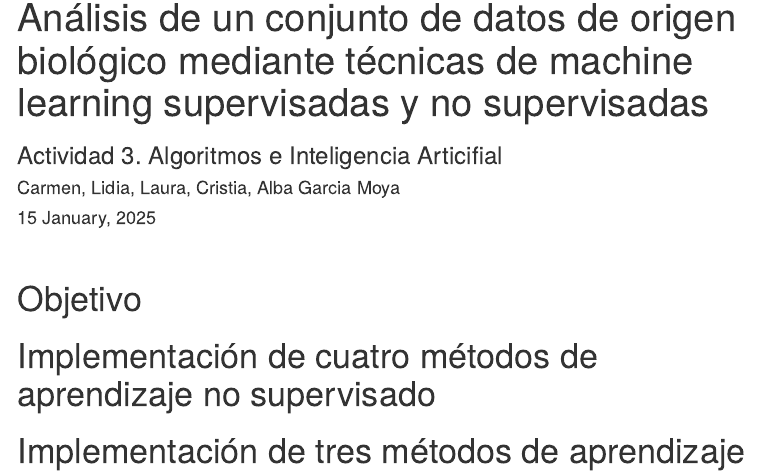
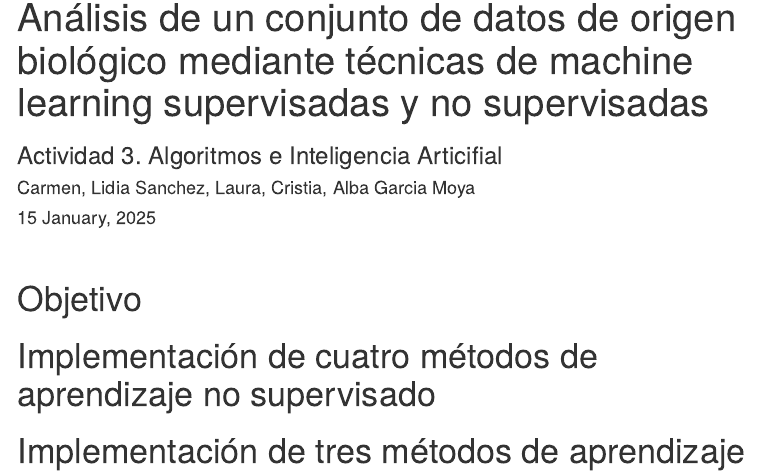
Before and after one commit to albagmoya/Act3_IA, an R Markdown document (Script/Act3_IA.Rmd): the page in a window 1100 px wide, from 140 px down. Rendered offline with R 4.5, knitr and Pandoc, with nearby package versions; a font, style sheet, LaTeX package, included part or bibliography that could not be used is replaced or left out; menus at the side of the page are left out.

Commit message:
Update Act3_IA.Rmd
Correción nombre

```diff
--- a/Script/Act3_IA.Rmd
+++ b/Script/Act3_IA.Rmd
@@ -1,6 +1,6 @@
 ---
 title: "Análisis de un conjunto de datos de origen biológico mediante técnicas de machine learning supervisadas y no supervisadas"
-author: "Carmen, Lidia, Laura, Cristia, Alba Garcia Moya"
+author: "Carmen, Lidia Sanchez, Laura, Cristia, Alba Garcia Moya"
 date: "`r format(Sys.time(), '%d %B, %Y')`"
 output:
   html_document:
```
